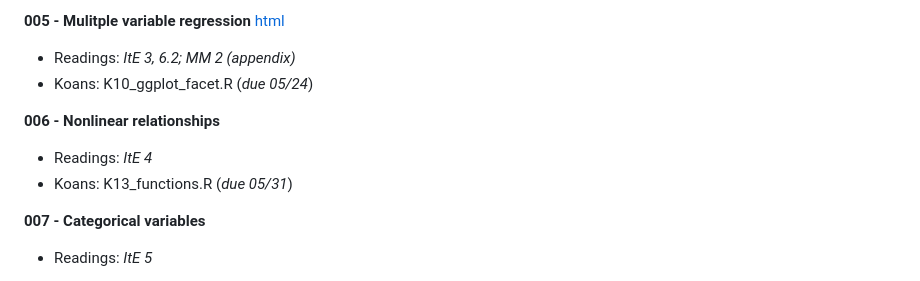
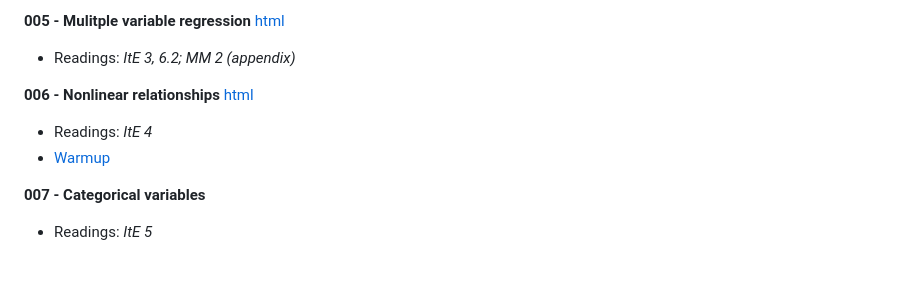
Before and after one commit to dyasui/EC320Su24, a Markdown page: README.md, the part around the change. Rendered like a GitHub page.

Commit message:
Pre lecture nonlinear models

```diff
--- a/README.md
+++ b/README.md
@@ -74,12 +74,12 @@ The HTML versions of the lecture slides allow you to view animations and interac
 **005 - Mulitple variable regression** [html](https://ajdickinson.github.io/EC320S24/slides/006-multiple/060-main.html)
 
 - Readings: *ItE 3, 6.2; MM 2 (appendix)*
-- Koans: K10_ggplot_facet.R (_due 05/24_)
+<!-- - Koans: K10_ggplot_facet.R (_due 05/24_) -->
 
-**006 - Nonlinear relationships** <!-- [html](https://ajdickinson.github.io/EC320S24/slides/007-nonlinear/070-main.html) -->
+**006 - Nonlinear relationships** [html](https://ajdickinson.github.io/EC320S24/slides/007-nonlinear/070-main.html)
 
 - Readings: *ItE 4*
-- Koans: K13_functions.R (_due 05/31_)
+- [Warmup](https://ajdickinson.github.io/EC320S24/warmups/006-warmup.html)
 
 **007 - Categorical variables** <!-- [html](https://ajdickinson.github.io/EC320S24/slides/008-categorical/080-main.html) -->
 
```
